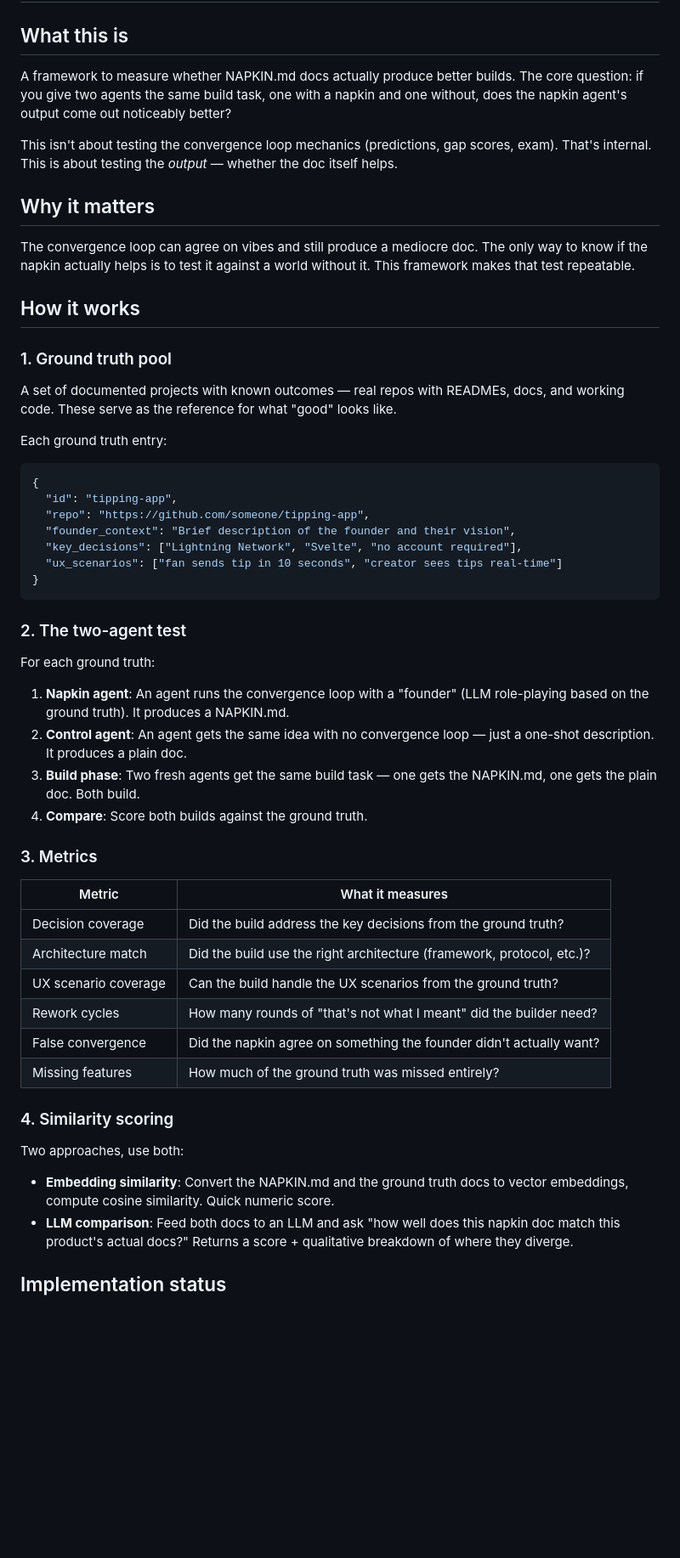
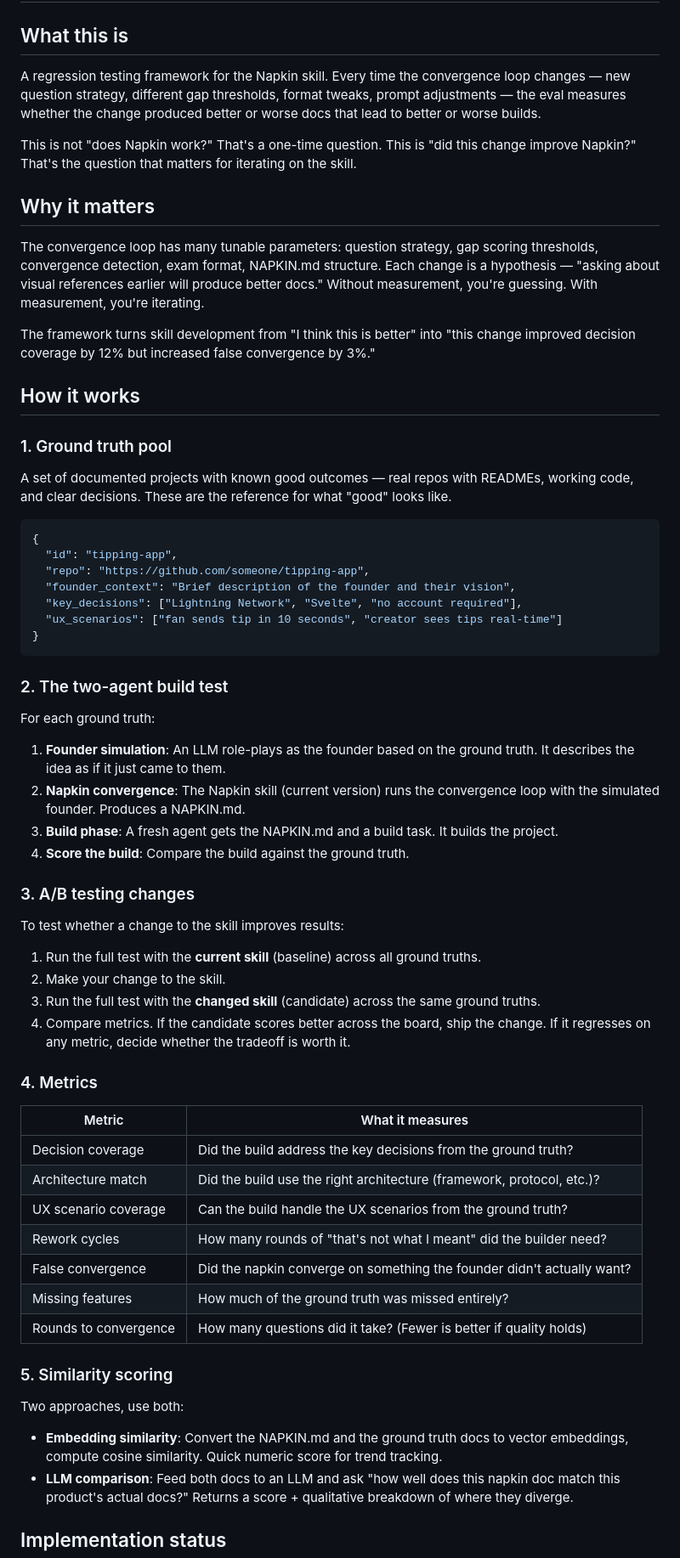
Before and after one commit to buckZz7/napkin, a Markdown page: eval/README.md, the part around one of its changes. Shown at 85% size. Drawn GitHub-style; blank space fills up the shorter version.

Commit message:
Reframe eval: regression testing for skill changes, not 'does it work'
The goal is not to validate that Napkin works (one-time question).
The goal is to measure whether a change to the skill produces
better or worse docs that lead to better or worse builds.

A/B testing: run baseline with current skill, make a change, run
again with the changed skill, compare metrics. Ship if better.

This turns skill development from 'I think this is better' into
'this change improved decision coverage by 12% but increased false
convergence by 3%.'

````diff
--- a/eval/README.md
+++ b/eval/README.md
@@ -2,21 +2,22 @@
 
 ## What this is
 
-A framework to measure whether NAPKIN.md docs actually produce better builds. The core question: if you give two agents the same build task, one with a napkin and one without, does the napkin agent's output come out noticeably better?
+A regression testing framework for the Napkin skill. Every time the convergence loop changes — new question strategy, different gap thresholds, format tweaks, prompt adjustments — the eval measures whether the change produced better or worse docs that lead to better or worse builds.
 
-This isn't about testing the convergence loop mechanics (predictions, gap scores, exam). That's internal. This is about testing the *output* — whether the doc itself helps.
+This is not "does Napkin work?" That's a one-time question. This is "did this change improve Napkin?" That's the question that matters for iterating on the skill.
 
 ## Why it matters
 
-The convergence loop can agree on vibes and still produce a mediocre doc. The only way to know if the napkin actually helps is to test it against a world without it. This framework makes that test repeatable.
+The convergence loop has many tunable parameters: question strategy, gap scoring thresholds, convergence detection, exam format, NAPKIN.md structure. Each change is a hypothesis — "asking about visual references earlier will produce better docs." Without measurement, you're guessing. With measurement, you're iterating.
+
+The framework turns skill development from "I think this is better" into "this change improved decision coverage by 12% but increased false convergence by 3%."
 
 ## How it works
 
 ### 1. Ground truth pool
 
-A set of documented projects with known outcomes — real repos with READMEs, docs, and working code. These serve as the reference for what "good" looks like.
+A set of documented projects with known good outcomes — real repos with READMEs, working code, and clear decisions. These are the reference for what "good" looks like.
 
-Each ground truth entry:
 ```json
 {
   "id": "tipping-app",
@@ -27,16 +28,25 @@ Each ground truth entry:
 }
 ```
 
-### 2. The two-agent test
+### 2. The two-agent build test
 
 For each ground truth:
 
-1. **Napkin agent**: An agent runs the convergence loop with a "founder" (LLM role-playing based on the ground truth). It produces a NAPKIN.md.
-2. **Control agent**: An agent gets the same idea with no convergence loop — just a one-shot description. It produces a plain doc.
-3. **Build phase**: Two fresh agents get the same build task — one gets the NAPKIN.md, one gets the plain doc. Both build.
-4. **Compare**: Score both builds against the ground truth.
+1. **Founder simulation**: An LLM role-plays as the founder based on the ground truth. It describes the idea as if it just came to them.
+2. **Napkin convergence**: The Napkin skill (current version) runs the convergence loop with the simulated founder. Produces a NAPKIN.md.
+3. **Build phase**: A fresh agent gets the NAPKIN.md and a build task. It builds the project.
+4. **Score the build**: Compare the build against the ground truth.
 
-### 3. Metrics
+### 3. A/B testing changes
+
+To test whether a change to the skill improves results:
+
+1. Run the full test with the **current skill** (baseline) across all ground truths.
+2. Make your change to the skill.
+3. Run the full test with the **changed skill** (candidate) across the same ground truths.
+4. Compare metrics. If the candidate scores better across the board, ship the change. If it regresses on any metric, decide whether the tradeoff is worth it.
+
+### 4. Metrics
 
 | Metric | What it measures |
 |--------|-----------------|
@@ -44,14 +54,15 @@ For each ground truth:
 | Architecture match | Did the build use the right architecture (framework, protocol, etc.)? |
 | UX scenario coverage | Can the build handle the UX scenarios from the ground truth? |
 | Rework cycles | How many rounds of "that's not what I meant" did the builder need? |
-| False convergence | Did the napkin agree on something the founder didn't actually want? |
+| False convergence | Did the napkin converge on something the founder didn't actually want? |
 | Missing features | How much of the ground truth was missed entirely? |
+| Rounds to convergence | How many questions did it take? (Fewer is better if quality holds) |
 
-### 4. Similarity scoring
+### 5. Similarity scoring
 
 Two approaches, use both:
 
-- **Embedding similarity**: Convert the NAPKIN.md and the ground truth docs to vector embeddings, compute cosine similarity. Quick numeric score.
+- **Embedding similarity**: Convert the NAPKIN.md and the ground truth docs to vector embeddings, compute cosine similarity. Quick numeric score for trend tracking.
 - **LLM comparison**: Feed both docs to an LLM and ask "how well does this napkin doc match this product's actual docs?" Returns a score + qualitative breakdown of where they diverge.
 
 ## Implementation status
````
Also changed, not shown: other parts of eval/README.md (+5 -4 lines), NAPKIN.md (+1 -1 lines).
